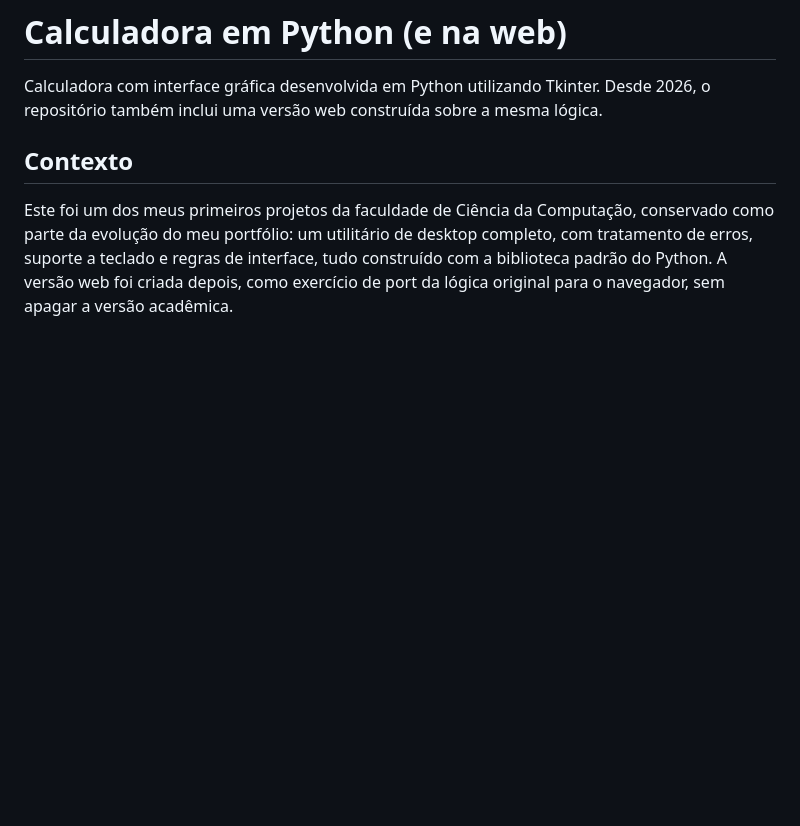
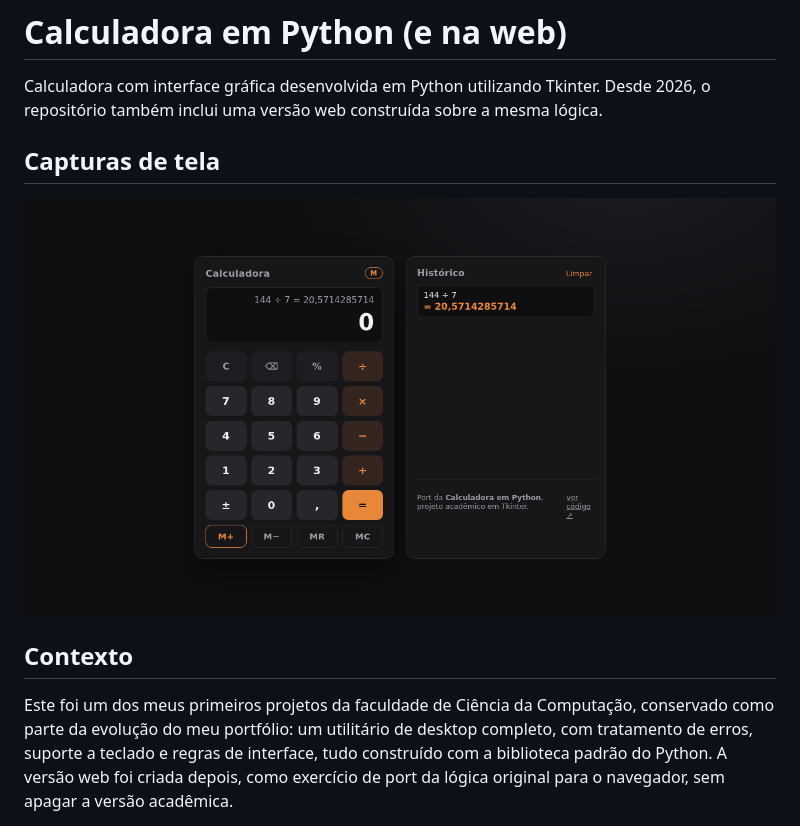
Before and after one commit to oenzoalmeida/calculadora-python, a Markdown page: README.md, the part around the change. Drawn GitHub-style; pictures changed too: docs/screenshots/calculadora-web.png (added); blank space fills up the shorter version.

Commit message:
docs: captura de tela da versão web no README (#15)
* docs: adiciona captura de tela da versão web

* Rename 2-calculadora-web.png to calculadora-web.png

* docs: adiciona captura de tela da versão web ao README

Added a screenshot section to the README.

```diff
--- a/README.md
+++ b/README.md
@@ -1,6 +1,10 @@
 # Calculadora em Python (e na web)
 
 Calculadora com interface gráfica desenvolvida em Python utilizando Tkinter. Desde 2026, o repositório também inclui uma versão web construída sobre a mesma lógica.
+
+## Capturas de tela
+
+![Versão web: cálculo com histórico e memória](docs/screenshots/calculadora-web.png)
 
 ## Contexto
 
```
